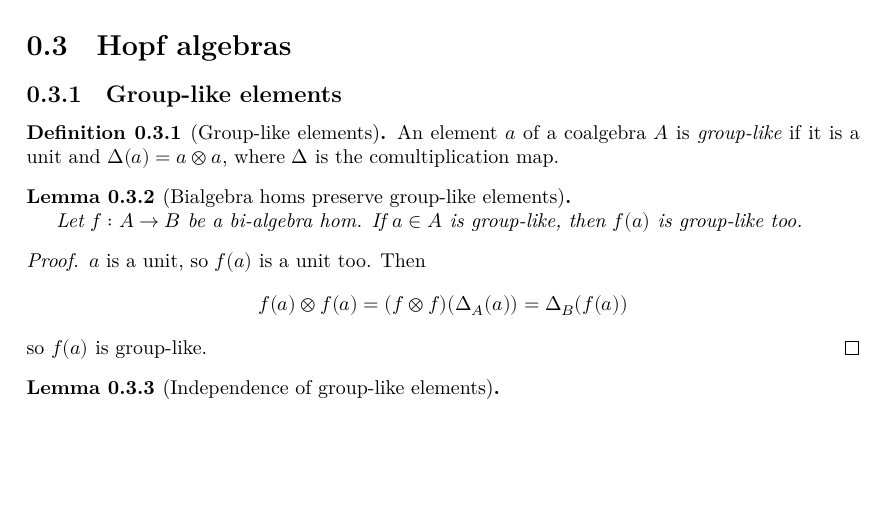
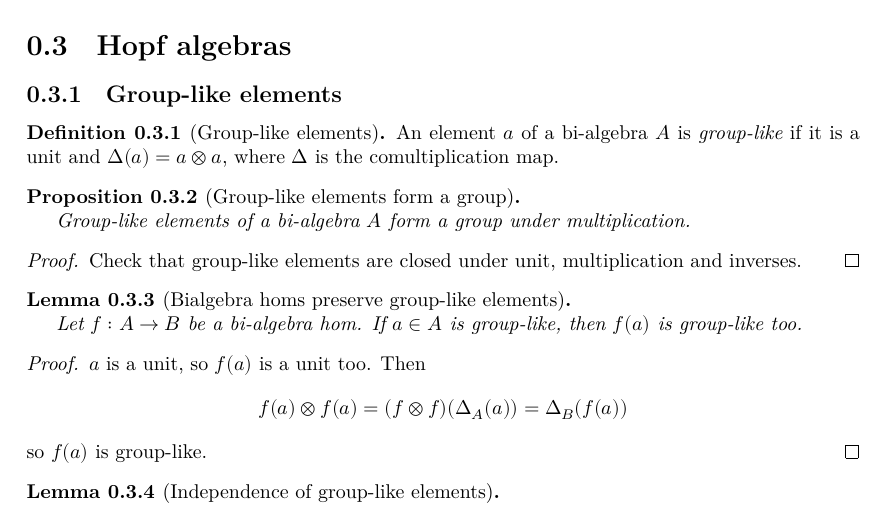
Before and after one commit to YaelDillies/Toric, a LaTeX document (blueprint/src/print.tex, which reads blueprint/src/chapters/00-3-hopf-algebras.tex): part of page 4 of 17, cut so that both start at the same text, the shorter picture padded with empty space. Compiled offline with XeLaTeX.

Commit message:
Blueprint: Group-like elements form a group

```diff
--- a/blueprint/src/chapters/00-3-hopf-algebras.tex
+++ b/blueprint/src/chapters/00-3-hopf-algebras.tex
@@ -10,8 +10,24 @@
   \lean{Bialgebra.IsGroupLikeElem}
   \leanok
 
-  An element $a$ of a coalgebra $A$ is \emph{group-like} if it is a unit and $\Delta(a) = a \ox a$, where $\Delta$ is the comultiplication map.
+  An element $a$ of a bi-algebra $A$ is \emph{group-like} if it is a unit and $\Delta(a) = a \ox a$, where $\Delta$ is the comultiplication map.
 \end{definition}
+
+
+\begin{proposition}[Group-like elements form a group]
+  \label{0-grp-like-grp}
+  \uses{0-grp-like}
+  \lean{Bialgebra.GroupLike.instGroup, Bialgebra.GroupLike.instCommGroup}
+  \leanok
+
+  Group-like elements of a bi-algebra $A$ form a group under multiplication.
+\end{proposition}
+\begin{proof}
+  \uses{}
+  \leanok
+
+  Check that group-like elements are closed under unit, multiplication and inverses.
+\end{proof}
 
 
 \begin{lemma}[Bialgebra homs preserve group-like elements]
```
